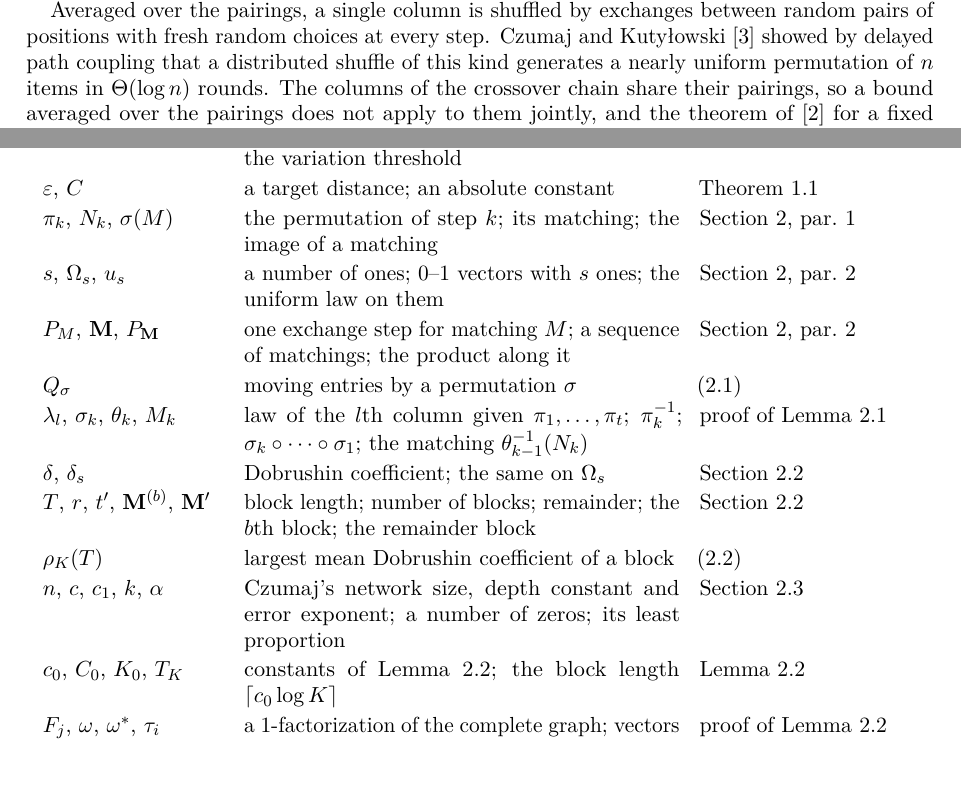
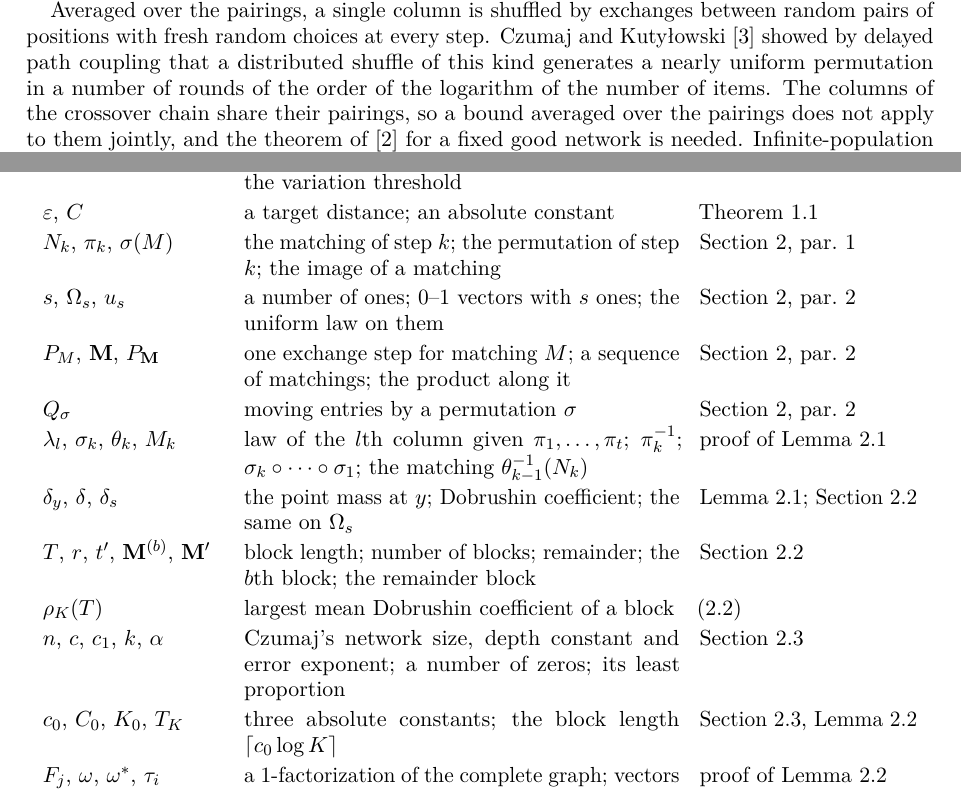
Before and after one commit to yspennstate/crossover-chain-mixing, a LaTeX paper (paper/main.tex): two parts of pages 2 and 7 of 8, joined at a grey line, cut so that both start at the same text, the shorter picture padded with empty space. Compiled offline with pdfLaTeX.

Commit message:
Revise text

```diff
--- a/paper/main.tex
+++ b/paper/main.tex
@@ -67,7 +67,7 @@ Let $K\ge2$ be even and $L\ge1$.
 
 The upper bound rests on the work of Czumaj \cite{Cz15} on random switching networks, whose layers are uniform random perfect matchings and whose switches are fair coins. Czumaj proved that almost every such network of logarithmic depth shuffles every $0$--$1$ vector almost uniformly; the theorem and the expansion property behind it are his. This paper reduces the crossover chain to these networks. Once the pairings are fixed, the letters in different positions are exchanged by independent coins, so the columns evolve independently, and each column is a $0$--$1$ vector pushed through the network formed by the pairings. Successive blocks of steps use independent pairings, and their networks are combined with the contraction coefficient of Dobrushin \cite{Do56}. The coupling of Aldous and Fill also treats the columns one at a time, but couples each column through its own unmatched words; replacing that coupling by Czumaj's theorem for the whole network of a block removes the factor $K$. Aldous and Fill had expected $\log K$ for a single column from the random transpositions shuffle of Diaconis and Shahshahani \cite{DS81}; Czumaj's theorem gives it.
 
-Averaged over the pairings, a single column is shuffled by exchanges between random pairs of positions with fresh random choices at every step. Czumaj and Kuty{\l}owski \cite{CK00} showed by delayed path coupling that a distributed shuffle of this kind generates a nearly uniform permutation of $n$ items in $\Theta(\log n)$ rounds. The columns of the crossover chain share their pairings, so a bound averaged over the pairings does not apply to them jointly, and the theorem of \cite{Cz15} for a fixed good network is needed. Infinite-population versions of recombination, in which the state is a distribution on $\{0,1\}^L$ evolving by a quadratic map, were studied by Rabani, Rabinovich and Sinclair \cite{RRS98} and by Caputo and Sinclair \cite{CS18}; the chain studied here is a finite population of $K$ words.
+Averaged over the pairings, a single column is shuffled by exchanges between random pairs of positions with fresh random choices at every step. Czumaj and Kuty{\l}owski \cite{CK00} showed by delayed path coupling that a distributed shuffle of this kind generates a nearly uniform permutation in a number of rounds of the order of the logarithm of the number of items. The columns of the crossover chain share their pairings, so a bound averaged over the pairings does not apply to them jointly, and the theorem of \cite{Cz15} for a fixed good network is needed. Infinite-population versions of recombination, in which the state is a distribution on $\{0,1\}^L$ evolving by a quadratic map, were studied by Rabani, Rabinovich and Sinclair \cite{RRS98} and by Caputo and Sinclair \cite{CS18}; the chain studied here is a finite population of $K$ words.
 
 Section~\ref{sec:upper} proves Theorem~\ref{thm:upper} and Section~\ref{sec:lower} proves Theorem~\ref{thm:lower}. Appendix~\ref{app:notation} lists the notation.
 
@@ -220,18 +219,18 @@ $X_t$, $\Pm_x$, $\E$ & the chain at time $t$; its law from $x$; expectation & Se
 $\TV$, $\mu$, $\mu'$ & total variation distance; two probability measures & \eqref{eq:d}\\
 $d(t)$, $\bar d(t)$, $\tau_1^{\mathrm{disc}}$ & distance to $U_m$; distance between two starts; the variation threshold & \eqref{eq:d}\\
 $\varepsilon$, $C$ & a target distance; an absolute constant & Theorem~\ref{thm:upper}\\
-$\pi_k$, $N_k$, $\sigma(M)$ & the permutation of step $k$; its matching; the image of a matching & Section~\ref{sec:upper}, par.~1\\
+$N_k$, $\pi_k$, $\sigma(M)$ & the matching of step $k$; the permutation of step $k$; the image of a matching & Section~\ref{sec:upper}, par.~1\\
 $s$, $\Omega_s$, $u_s$ & a number of ones; $0$--$1$ vectors with $s$ ones; the uniform law on them & Section~\ref{sec:upper}, par.~2\\
 $P_M$, $\mathbf M$, $P_{\mathbf M}$ & one exchange step for matching $M$; a sequence of matchings; the product along it & Section~\ref{sec:upper}, par.~2\\
-$Q_\sigma$ & moving entries by a permutation $\sigma$ & \eqref{eq:conj}\\
+$Q_\sigma$ & moving entries by a permutation $\sigma$ & Section~\ref{sec:upper}, par.~2\\
 $\lambda_l$, $\sigma_k$, $\theta_k$, $M_k$ & law of the $l$th column given $\pi_1,\dots,\pi_t$; $\pi_k^{-1}$; $\sigma_k\circ\dots\circ\sigma_1$; the matching $\theta_{k-1}^{-1}(N_k)$ & proof of Lemma~\ref{lem:columns}\\
-$\delta$, $\delta_s$ & Dobrushin coefficient; the same on $\Omega_s$ & Section~\ref{subsec:blocks}\\
+$\delta_y$, $\delta$, $\delta_s$ & the point mass at $y$; Dobrushin coefficient; the same on $\Omega_s$ & Lemma~\ref{lem:columns}; Section~\ref{subsec:blocks}\\
 $T$, $r$, $t'$, $\mathbf M^{(b)}$, $\mathbf M'$ & block length; number of blocks; remainder; the $b$th block; the remainder block & Section~\ref{subsec:blocks}\\
 $\rho_K(T)$ & largest mean Dobrushin coefficient of a block & \eqref{eq:rho}\\
 $n$, $c$, $c_1$, $k$, $\alpha$ & Czumaj's network size, depth constant and error exponent; a number of zeros; its least proportion & Section~\ref{subsec:networks}\\
-$c_0$, $C_0$, $K_0$, $T_K$ & constants of Lemma~\ref{lem:rho}; the block length $\lceil c_0\log K\rceil$ & Lemma~\ref{lem:rho}\\
+$c_0$, $C_0$, $K_0$, $T_K$ & three absolute constants; the block length $\lceil c_0\log K\rceil$ & Section~\ref{subsec:networks}, Lemma~\ref{lem:rho}\\
 $F_j$, $\omega$, $\omega^*$, $\tau_i$ & a $1$-factorization of the complete graph; vectors in $\Omega_s$; transpositions & proof of Lemma~\ref{lem:rho}\\
-$L'$, $S_i$, $N$ & $\min(K,L)$; words that can hold a letter of word $1$ after $i$ steps; number of words carrying a $1$ & proof of Theorem~\ref{thm:lower}(a)\\
+$S_i$, $L'$, $N$ & words that can hold a letter of word $1$ after $i$ steps; $\min(K,L)$; number of words carrying a $1$ & proof of Theorem~\ref{thm:lower}(a)\\
 $Y_l$, $F$, $p$, $q$, $\Delta$, $A$ & indicators; their mean; its conditional and uniform means; the gap; the test event & proof of Theorem~\ref{thm:lower}(b)\\\bottomrule
 \end{tabular}
 \end{center}
```
Also changed, not shown: SHA256SUMS.txt (+2 -2 lines), paper/main.pdf, paper/main.tex (5 more changed lines).
